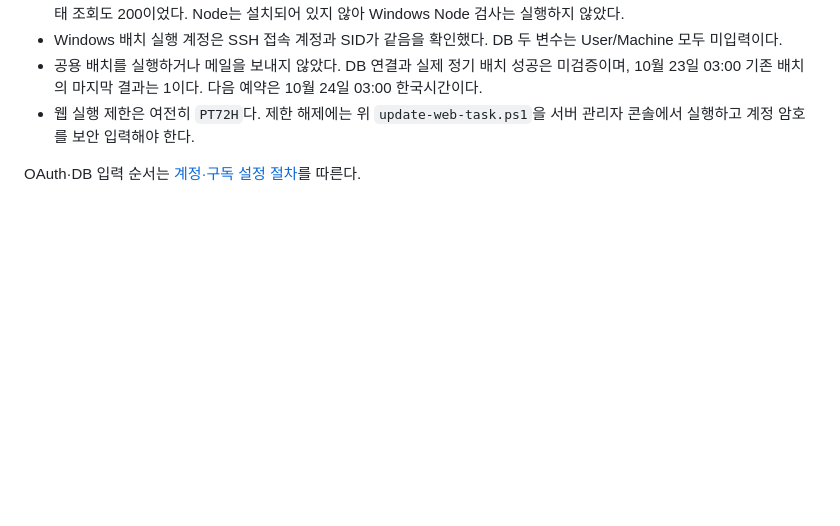
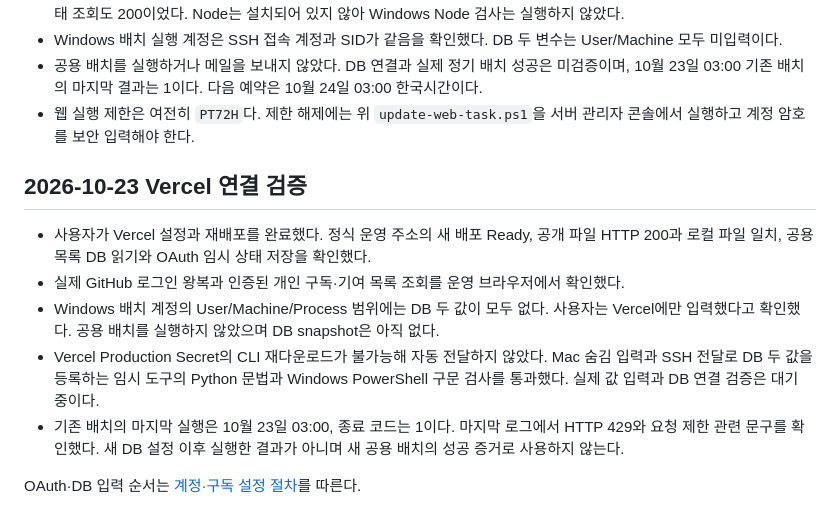
Before and after one commit to CommitTheKermit/repobite, a Markdown page: docs/Windows-운영.md, the part around the change. Rendered like a GitHub page; blank space fills up the shorter version.

Commit message:
docs(ops): 실제 OAuth와 DB 연결 검증 결과 기록

```diff
--- a/docs/Windows-운영.md
+++ b/docs/Windows-운영.md
@@ -139,4 +139,12 @@ Windows 심볼릭 링크 생성 권한 없이 저장·재시작할 수 있으며
 - 공용 배치를 실행하거나 메일을 보내지 않았다. DB 연결과 실제 정기 배치 성공은 미검증이며, 10월 23일 03:00 기존 배치의 마지막 결과는 1이다. 다음 예약은 10월 24일 03:00 한국시간이다.
 - 웹 실행 제한은 여전히 `PT72H`다. 제한 해제에는 위 `update-web-task.ps1`을 서버 관리자 콘솔에서 실행하고 계정 암호를 보안 입력해야 한다.
 
+## 2026-10-23 Vercel 연결 검증
+
+- 사용자가 Vercel 설정과 재배포를 완료했다. 정식 운영 주소의 새 배포 Ready, 공개 파일 HTTP 200과 로컬 파일 일치, 공용 목록 DB 읽기와 OAuth 임시 상태 저장을 확인했다.
+- 실제 GitHub 로그인 왕복과 인증된 개인 구독·기여 목록 조회를 운영 브라우저에서 확인했다.
+- Windows 배치 계정의 User/Machine/Process 범위에는 DB 두 값이 모두 없다. 사용자는 Vercel에만 입력했다고 확인했다. 공용 배치를 실행하지 않았으며 DB snapshot은 아직 없다.
+- Vercel Production Secret의 CLI 재다운로드가 불가능해 자동 전달하지 않았다. Mac 숨김 입력과 SSH 전달로 DB 두 값을 등록하는 임시 도구의 Python 문법과 Windows PowerShell 구문 검사를 통과했다. 실제 값 입력과 DB 연결 검증은 대기 중이다.
+- 기존 배치의 마지막 실행은 10월 23일 03:00, 종료 코드는 1이다. 마지막 로그에서 HTTP 429와 요청 제한 관련 문구를 확인했다. 새 DB 설정 이후 실행한 결과가 아니며 새 공용 배치의 성공 증거로 사용하지 않는다.
+
 OAuth·DB 입력 순서는 [계정·구독 설정 절차](계정-구독-수동발송.md#외부-설정)를 따른다.
```
Also changed, not shown: docs/계정-구독-수동발송.md (+7 -5 lines), docs/기능-통합-진행상태.md (+11 -7 lines).
